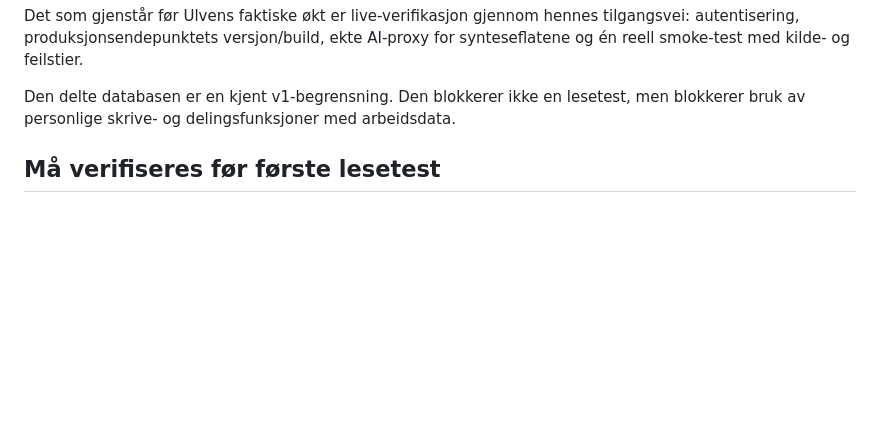
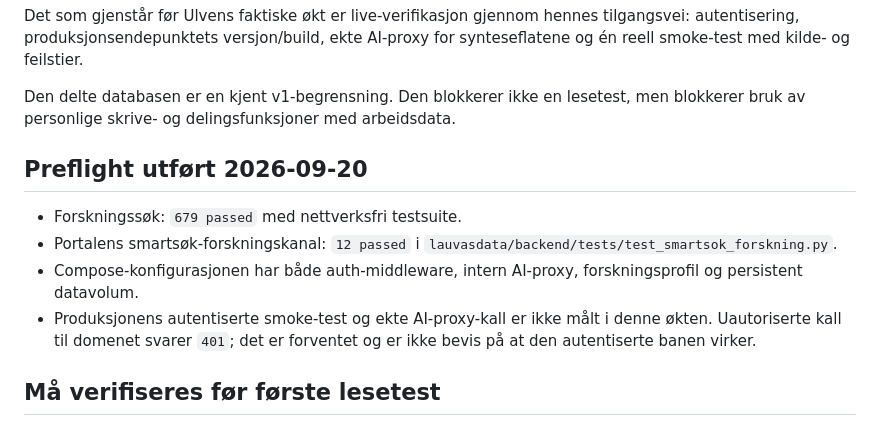
Before and after one commit to anders-bl/forskningssok, a Markdown page: ULVEN-BETA-GATE.md, the part around the change. Rendered like a GitHub page; blank space fills up the shorter version.

Commit message:
Registrer beta-preflight og gjenstående live-sjekk

```diff
--- a/ULVEN-BETA-GATE.md
+++ b/ULVEN-BETA-GATE.md
@@ -18,6 +18,17 @@ AI-proxy for synteseflatene og én reell smoke-test med kilde- og feilstier.
 Den delte databasen er en kjent v1-begrensning. Den blokkerer ikke en
 lesetest, men blokkerer bruk av personlige skrive- og delingsfunksjoner med
 arbeidsdata.
+
+## Preflight utført 2026-09-20
+
+- Forskningssøk: `679 passed` med nettverksfri testsuite.
+- Portalens smartsøk-forskningskanal: `12 passed` i
+  `lauvasdata/backend/tests/test_smartsok_forskning.py`.
+- Compose-konfigurasjonen har både auth-middleware, intern AI-proxy,
+  forskningsprofil og persistent datavolum.
+- Produksjonens autentiserte smoke-test og ekte AI-proxy-kall er ikke målt i
+  denne økten. Uautoriserte kall til domenet svarer `401`; det er forventet og
+  er ikke bevis på at den autentiserte banen virker.
 
 ## Må verifiseres før første lesetest
 
```
